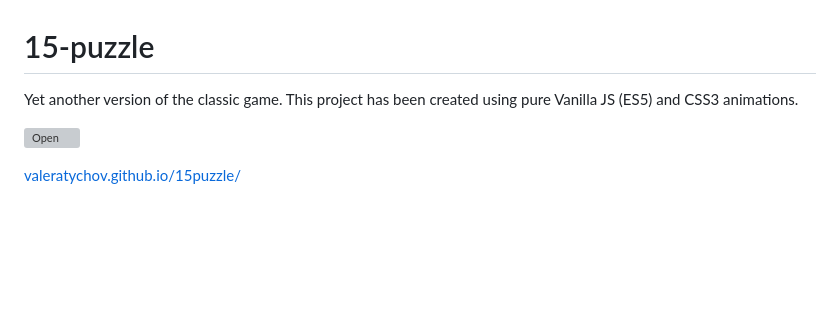
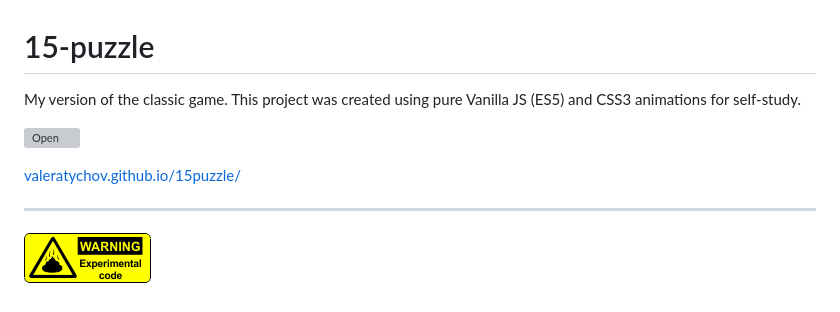
Before and after one commit to ValeraTychov/15Puzzle, a Markdown page: README.md, the part around the change. GitHub-like rendering; pictures changed too: img/warning.png (added); blank space fills up the shorter version; grey boxes are pictures that could not be loaded.

Commit message:
Add warning message

```diff
--- a/README.md
+++ b/README.md
@@ -1,7 +1,11 @@
 # 15-puzzle
 
-Yet another version of the classic game. This project has been created using pure Vanilla JS (ES5) and CSS3 animations.
+My version of the classic game. This project was created using pure Vanilla JS (ES5) and CSS3 animations for self-study.
 
 [![Open](https://valeratychov.github.io/15puzzle/img/image.jpg)](https://valeratychov.github.io/15puzzle/)
 
 [valeratychov.github.io/15puzzle/](https://valeratychov.github.io/15puzzle/)
+
+- - -
+
+![](/img/warning.png)
```
